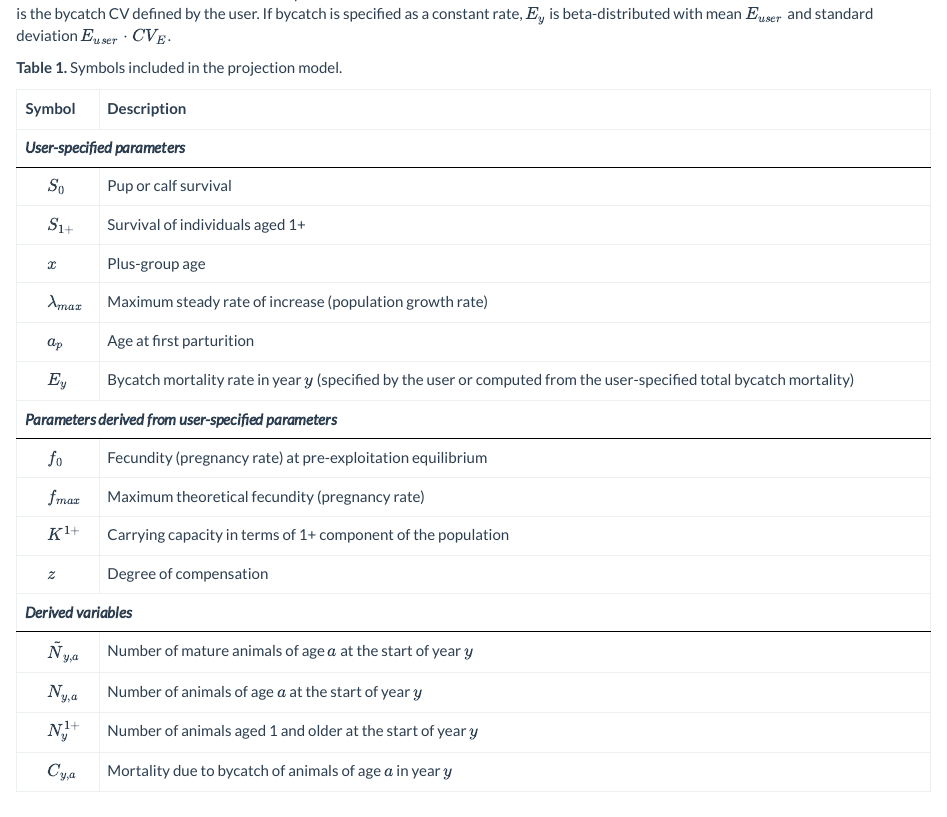
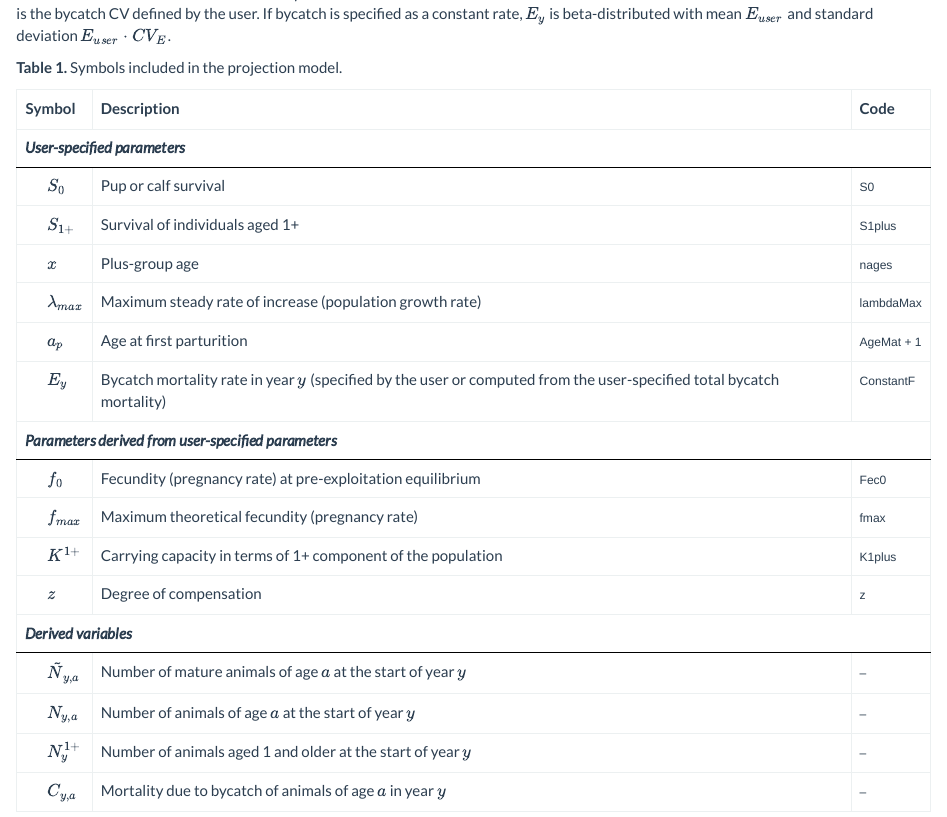
Before and after one commit to mcsiple/mmrefpoints, an R Markdown document (inst/Documentation/ProjectionModel.Rmd): the page in a window 1100 px wide, from 800 px down. Rendered offline with R 4.5, knitr and Pandoc, with nearby package versions.

Commit message:
Add column to table in model description with code for each parameter #54

````diff
--- a/inst/Documentation/ProjectionModel.Rmd
+++ b/inst/Documentation/ProjectionModel.Rmd
@@ -103,16 +103,37 @@ Description=c(#User-specified parameters
               "Number of animals of age $a$ at the start of year $y$",
               "Number of animals aged 1 and older at the start of year $y$",
               "Mortality due to bycatch of animals of age $a$ in year $y$")
+Code <- c(#User-specified parameters
+         "S0",
+         "S1plus",
+         "nages",
+         "lambdaMax",
+         "AgeMat + 1",
+         "ConstantF",
+         # Parameters derived from user-specified parameters
+         "Fec0",
+         "fmax",
+         "K1plus",
+         "z",
+         # Derived variables
+         "--", # need double dash for using in kableExtra
+         "--",
+         "--",
+         "--")
 
 Symbol_definitions <- data.frame(cbind(Symbol,
-                                      Description))
+                                      Description, Code))
+Symbol_definitions$Code <- cell_spec(Symbol_definitions$Code, font_size = 12, extra_css = "font-family:'Monaco', sans-serif;")
+
 knitr::kable(format="html", #html  - change to pandoc for ms word
              Symbol_definitions,
              escape = FALSE) %>%
             kable_styling('bordered') %>%
             pack_rows('User-specified parameters', 1, 6, label_row_css = "font-style: italic;border-bottom: 1px solid black;") %>%
-            pack_rows('Parameters derived from user-specified parameters', 7, 10, label_row_css = "font-style: italic;border-bottom: 1px solid black;") %>%
-            pack_rows('Derived variables', 11, 14, label_row_css = "font-style: italic;border-bottom: 1px solid black;")
+            pack_rows('Parameters derived from user-specified parameters', 7, 10,
+                      label_row_css = "font-style: italic;border-bottom: 1px solid black;") %>%
+            pack_rows('Derived variables', 11, 14,
+                      label_row_css = "font-style: italic;border-bottom: 1px solid black;")
 ```
 
 ### Performance measures
````
Also changed, not shown: inst/Documentation/ProjectionModel.html (deleted), inst/Documentation/ProjectionModel_en.html.
